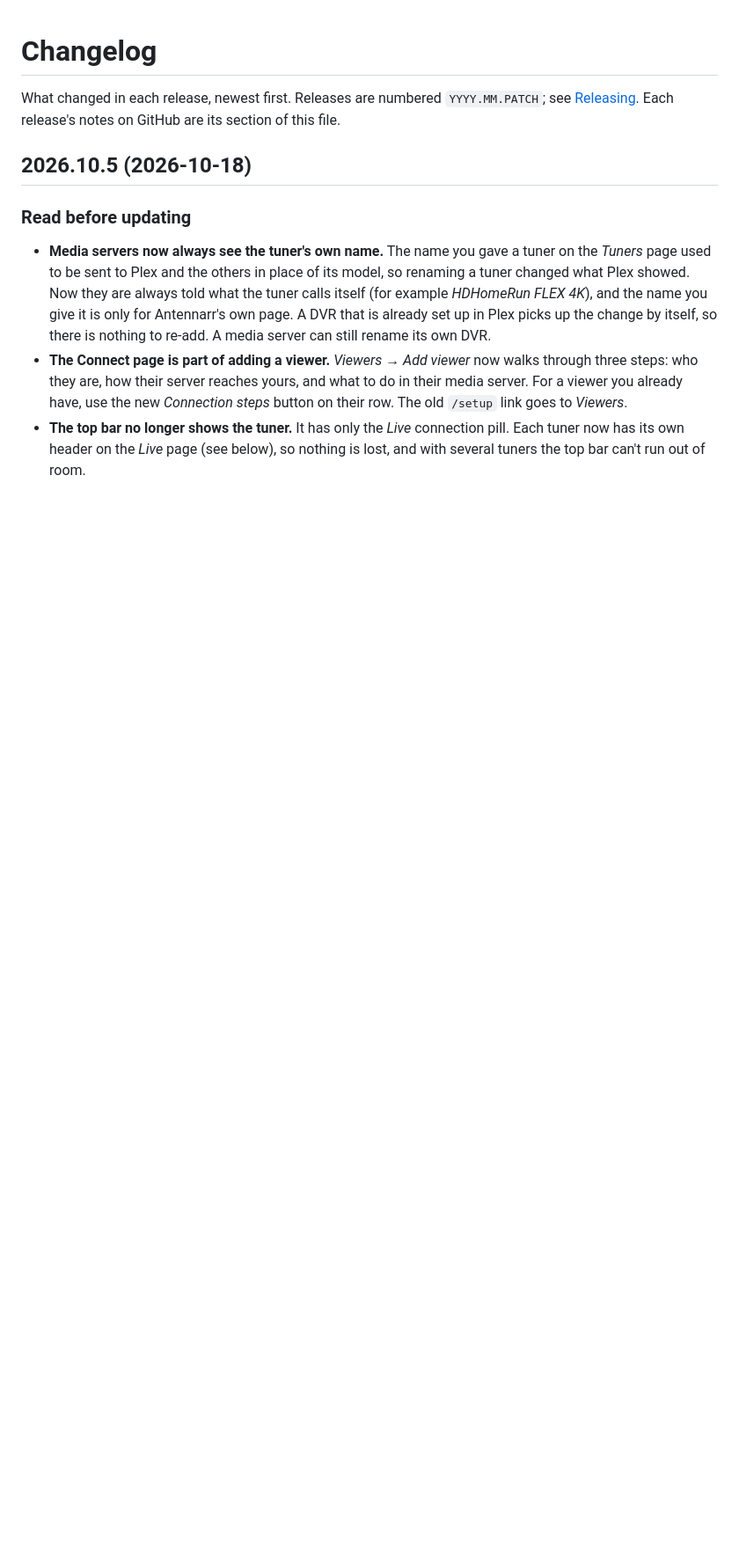
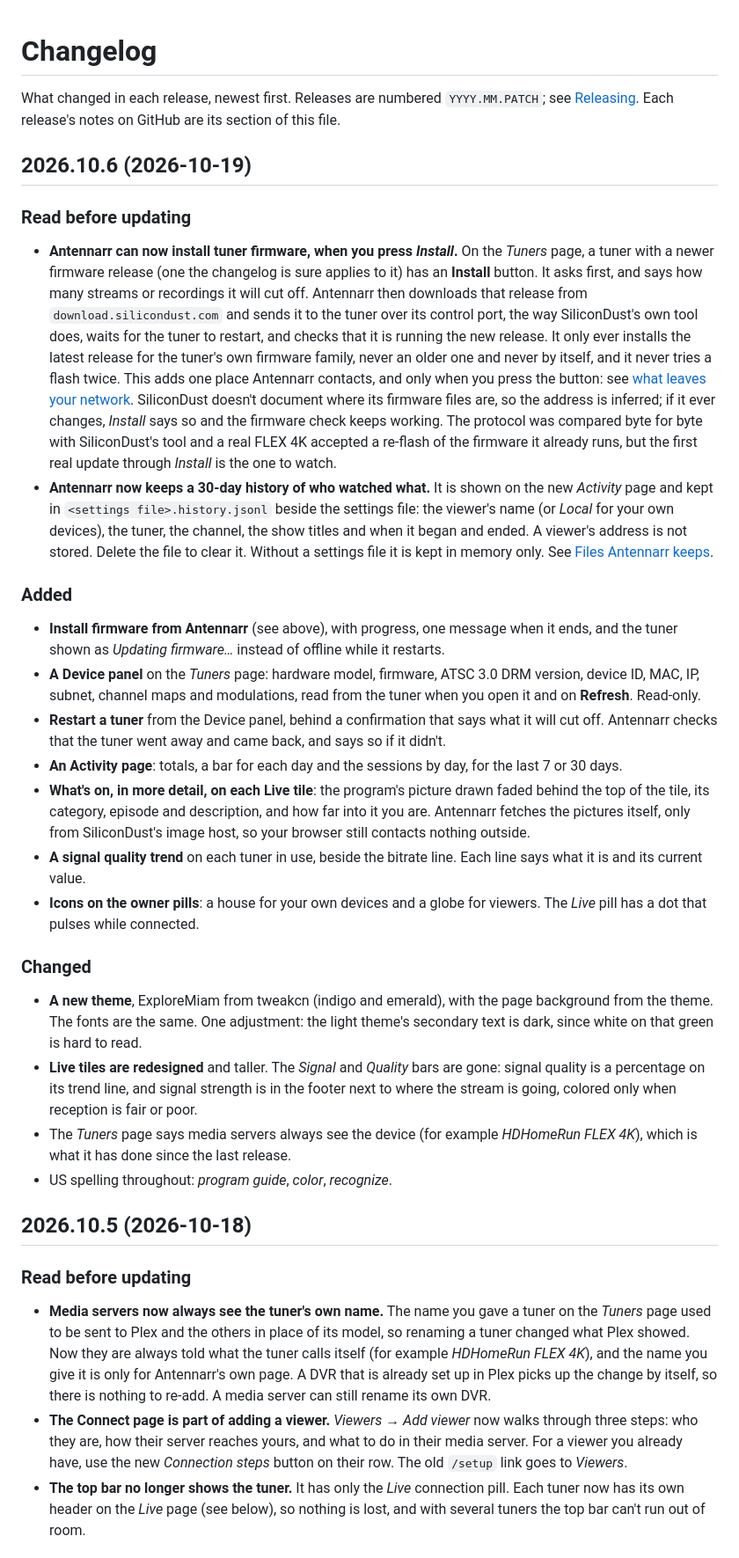
Before and after one commit to johnschult/antennarr, a Markdown page: CHANGELOG.md, the part around the change. Shown at 88% size. GitHub-like rendering; blank space fills up the shorter version.

Commit message:
Changelog for 2026.10.6
Co-Authored-By: Claude Sonnet 5.5 <noreply@anthropic.com>

```diff
--- a/CHANGELOG.md
+++ b/CHANGELOG.md
@@ -4,6 +4,30 @@
 
 What changed in each release, newest first. Releases are numbered `YYYY.MM.PATCH`; see [Releasing](https://github.com/johnschult/antennarr/blob/main/docs/RELEASING.md).
 Each release's notes on GitHub are its section of this file.
+
+## 2026.10.6 (2026-10-19)
+
+### Read before updating
+
+- **Antennarr can now install tuner firmware, when you press *Install*.** On the *Tuners* page, a tuner with a newer firmware release (one the changelog is sure applies to it) has an **Install** button. It asks first, and says how many streams or recordings it will cut off. Antennarr then downloads that release from `download.silicondust.com` and sends it to the tuner over its control port, the way SiliconDust's own tool does, waits for the tuner to restart, and checks that it is running the new release. It only ever installs the latest release for the tuner's own firmware family, never an older one and never by itself, and it never tries a flash twice. This adds one place Antennarr contacts, and only when you press the button: see [what leaves your network](https://github.com/johnschult/antennarr/blob/main/docs/security.md#what-leaves-your-network). SiliconDust doesn't document where its firmware files are, so the address is inferred; if it ever changes, *Install* says so and the firmware check keeps working. The protocol was compared byte for byte with SiliconDust's tool and a real FLEX 4K accepted a re-flash of the firmware it already runs, but the first real update through *Install* is the one to watch.
+- **Antennarr now keeps a 30-day history of who watched what.** It is shown on the new *Activity* page and kept in `<settings file>.history.jsonl` beside the settings file: the viewer's name (or *Local* for your own devices), the tuner, the channel, the show titles and when it began and ended. A viewer's address is not stored. Delete the file to clear it. Without a settings file it is kept in memory only. See [Files Antennarr keeps](https://github.com/johnschult/antennarr/blob/main/docs/configuration.md#files-antennarr-keeps).
+
+### Added
+
+- **Install firmware from Antennarr** (see above), with progress, one message when it ends, and the tuner shown as *Updating firmware…* instead of offline while it restarts.
+- **A Device panel** on the *Tuners* page: hardware model, firmware, ATSC 3.0 DRM version, device ID, MAC, IP, subnet, channel maps and modulations, read from the tuner when you open it and on **Refresh**. Read-only.
+- **Restart a tuner** from the Device panel, behind a confirmation that says what it will cut off. Antennarr checks that the tuner went away and came back, and says so if it didn't.
+- **An Activity page**: totals, a bar for each day and the sessions by day, for the last 7 or 30 days.
+- **What's on, in more detail, on each Live tile**: the program's picture drawn faded behind the top of the tile, its category, episode and description, and how far into it you are. Antennarr fetches the pictures itself, only from SiliconDust's image host, so your browser still contacts nothing outside.
+- **A signal quality trend** on each tuner in use, beside the bitrate line. Each line says what it is and its current value.
+- **Icons on the owner pills**: a house for your own devices and a globe for viewers. The *Live* pill has a dot that pulses while connected.
+
+### Changed
+
+- **A new theme**, ExploreMiam from tweakcn (indigo and emerald), with the page background from the theme. The fonts are the same. One adjustment: the light theme's secondary text is dark, since white on that green is hard to read.
+- **Live tiles are redesigned** and taller. The *Signal* and *Quality* bars are gone: signal quality is a percentage on its trend line, and signal strength is in the footer next to where the stream is going, colored only when reception is fair or poor.
+- The *Tuners* page says media servers always see the device (for example *HDHomeRun FLEX 4K*), which is what it has done since the last release.
+- US spelling throughout: *program guide*, *color*, *recognize*.
 
 ## 2026.10.5 (2026-10-18)
 
```
